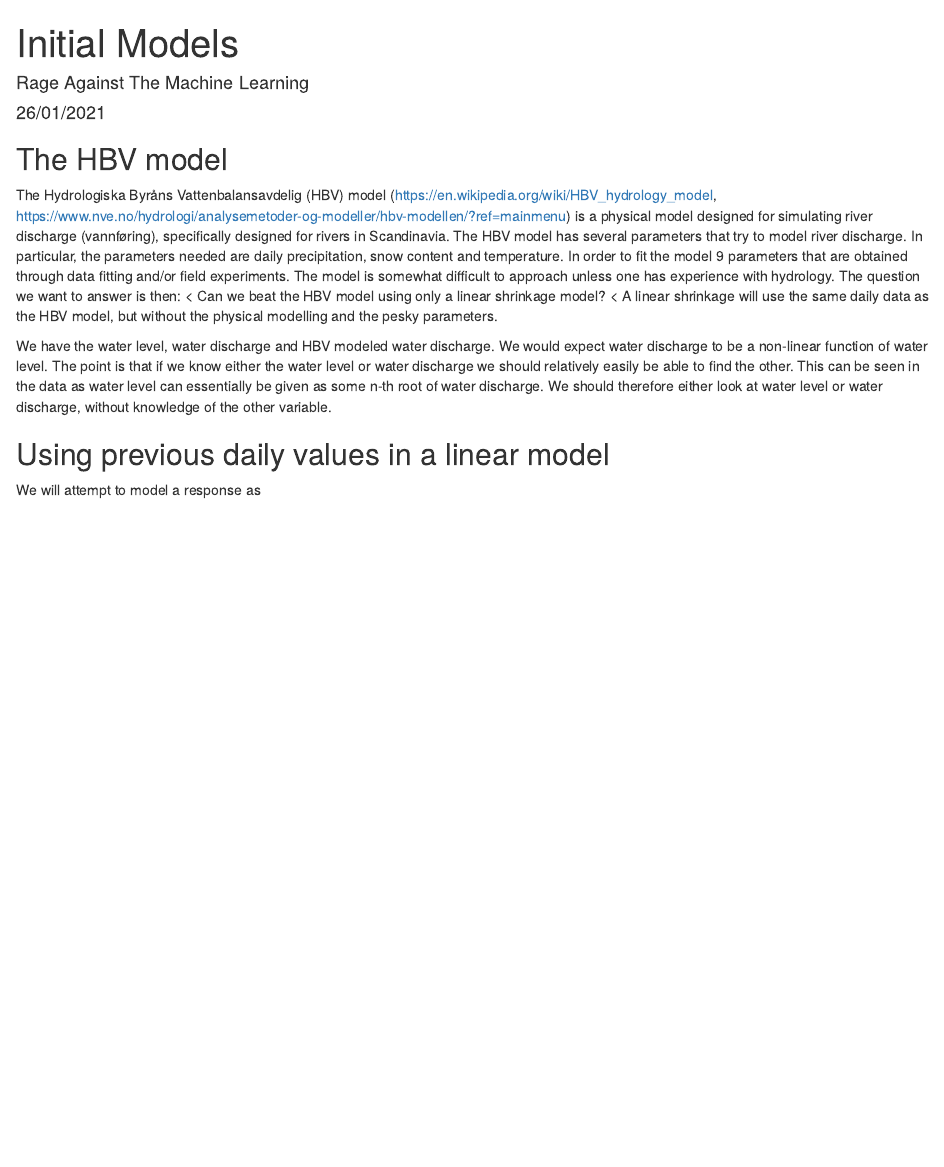
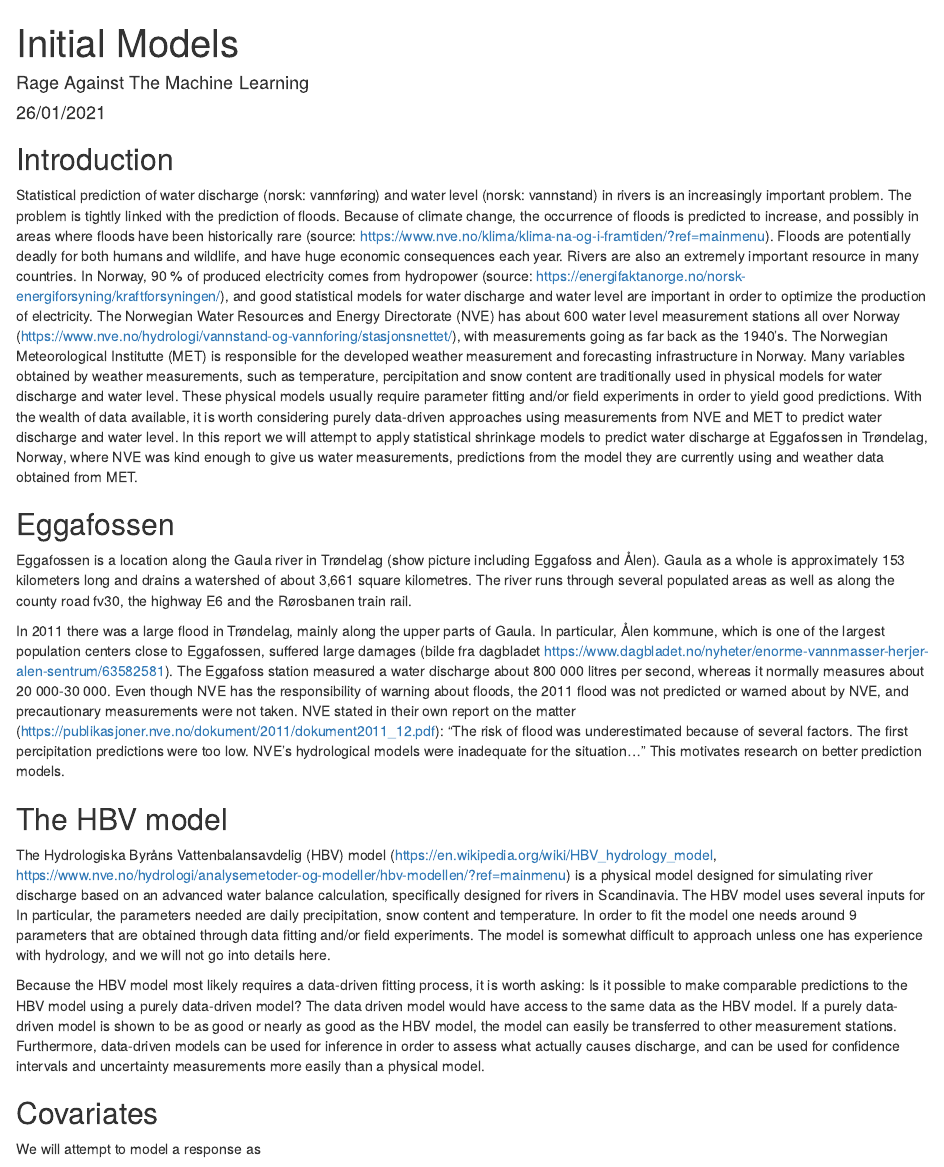
Before and after one commit to ebbeberge/water-flow-modeling, an R Markdown document (basic_models.Rmd): the page in a window 1100 px wide, from its top. Rendered offline with R 4.5, knitr and Pandoc, with nearby package versions; drawn as R Markdown's standard HTML page in place of the format the file asks for.

Commit message:
add introduction and stuff

````diff
--- a/basic_models.Rmd
+++ b/basic_models.Rmd
@@ -12,21 +12,31 @@ output:
 ```{r setup, include=FALSE}
 knitr::opts_chunk$set(echo = TRUE)
 ```
+## Introduction
+Statistical prediction of water discharge (norsk: vannføring) and water level (norsk: vannstand) in rivers is an increasingly important problem. The problem is tightly linked with the prediction of floods. Because of climate change, the occurrence of floods is predicted to increase, and possibly in areas where floods have been historically rare (source: https://www.nve.no/klima/klima-na-og-i-framtiden/?ref=mainmenu). Floods are potentially deadly for both humans and wildlife, and have huge economic consequences each year. Rivers are also an extremely important resource in many countries. In Norway, 90 % of produced electricity comes from hydropower (source: https://energifaktanorge.no/norsk-energiforsyning/kraftforsyningen/), and good statistical models for water discharge and water level are important in order to optimize the production of electricity. The Norwegian Water Resources and Energy Directorate (NVE) has about 600 water level measurement stations all over Norway (https://www.nve.no/hydrologi/vannstand-og-vannforing/stasjonsnettet/), with measurements going as far back as the 1940's. The Norwegian Meteorological Institutte (MET) is responsible for the developed weather measurement and forecasting infrastructure in Norway. Many variables obtained by weather measurements, such as temperature, percipitation and snow content are traditionally used in physical models for water discharge and water level. These physical models usually require parameter fitting and/or field experiments in order to yield good predictions. With the wealth of data available, it is worth considering purely data-driven approaches using measurements from NVE and MET to predict water discharge and water level. In this report we will attempt to apply statistical shrinkage models to predict water discharge at Eggafossen in Trøndelag, Norway, where NVE was kind enough to give us water measurements, predictions from the model they are currently using and weather data obtained from MET.
+
+## Eggafossen
+Eggafossen is a location along the Gaula river in Trøndelag (show picture including Eggafoss and Ålen). Gaula as a whole is approximately 153 kilometers long and drains a watershed of about 3,661 square kilometres. The river runs through several populated areas as well as along the county road fv30, the highway E6 and the Rørosbanen train rail.
+
+In 2011 there was a large flood in Trøndelag, mainly along the upper parts of Gaula. In particular, Ålen kommune, which is one of the largest population centers close to Eggafossen, suffered large damages (bilde fra dagbladet https://www.dagbladet.no/nyheter/enorme-vannmasser-herjer-alen-sentrum/63582581). The Eggafoss station measured a water discharge about 800 000 litres per second, whereas it normally measures about 20 000-30 000. Even though NVE has the responsibility of warning about floods, the 2011 flood was not predicted or warned about by NVE, and precautionary measurements were not taken. NVE stated in their own report on the matter (https://publikasjoner.nve.no/dokument/2011/dokument2011_12.pdf):
+"The risk of flood was underestimated because of several factors. The first percipitation predictions were too low. NVE's hydrological models were inadequate for the situation..."
+This motivates research on better prediction models.
+
 ## The HBV model
-The Hydrologiska Byråns Vattenbalansavdelig (HBV) model (https://en.wikipedia.org/wiki/HBV_hydrology_model, https://www.nve.no/hydrologi/analysemetoder-og-modeller/hbv-modellen/?ref=mainmenu) is a physical model designed for simulating river discharge (vannføring), specifically designed for rivers in Scandinavia.
-The HBV model has several parameters that try to model river discharge.
-In particular, the parameters needed are daily precipitation, snow content and temperature. In order to fit the model
-9 parameters that are obtained through data fitting and/or field experiments.
-The model is somewhat difficult to approach unless one has experience with hydrology.
-The question we want to answer is then:
-<\b> Can we beat the HBV model using only a linear shrinkage model? <\b>
-A linear shrinkage will use the same daily data as the HBV model, but without the physical modelling and the pesky parameters.
+The Hydrologiska Byråns Vattenbalansavdelig (HBV) model (https://en.wikipedia.org/wiki/HBV_hydrology_model, https://www.nve.no/hydrologi/analysemetoder-og-modeller/hbv-modellen/?ref=mainmenu) is a physical model designed for simulating river discharge based on an advanced water balance calculation, specifically designed for rivers in Scandinavia.
+The HBV model uses several inputs for
+In particular, the parameters needed are daily precipitation, snow content and temperature.
+In order to fit the model one needs
+around 9 parameters that are obtained through data fitting and/or field experiments.
+The model is somewhat difficult to approach unless one has experience with hydrology, and we will not go into details here.
 
-We have the water level, water discharge and HBV modeled water discharge. We would expect water discharge to be a non-linear function of water level. The point is that if we know either the water level or water discharge we should relatively easily be able to find the other. This can be seen
-in the data as water level can essentially be given as some n-th root of water discharge. We
-should therefore either look at water level or water discharge, without knowledge of the other variable.
+Because the HBV model most likely requires a data-driven fitting process, it is worth  asking: Is it possible to make comparable predictions to the HBV model
+using a purely data-driven model? The data driven model would have access to the same data
+as the HBV model. If a purely data-driven model is shown to be as good or nearly as good as the HBV model, the model can easily be transferred to other measurement stations. Furthermore,
+data-driven models can be used for inference in order to assess what actually causes discharge, and
+can be used for confidence intervals and uncertainty measurements more easily than a physical model.
 
-## Using previous daily values in a linear model
+## Covariates
 We will attempt to model a response as
 $$ f_n(t_{k+1}) = \beta_0 + \sum_{i = 1, i \neq n}^N \beta_i f_i(t_{k+1}) + \sum_{i =1}^N\sum_{j = 1}^d \beta_{(N-1)(1+i) + j}f_i(t_{k + 1 - j})$$
 $f_n(t_{k+1})$ is the value of covariate $n$ at time $t_{k+1}$. In other words: A response (vannføring) is a linear model of other covariates on the same day (precipitation, temperature, snow) and the covariates including the response for the previous days.
````
Also changed, not shown: basic_models.html.
